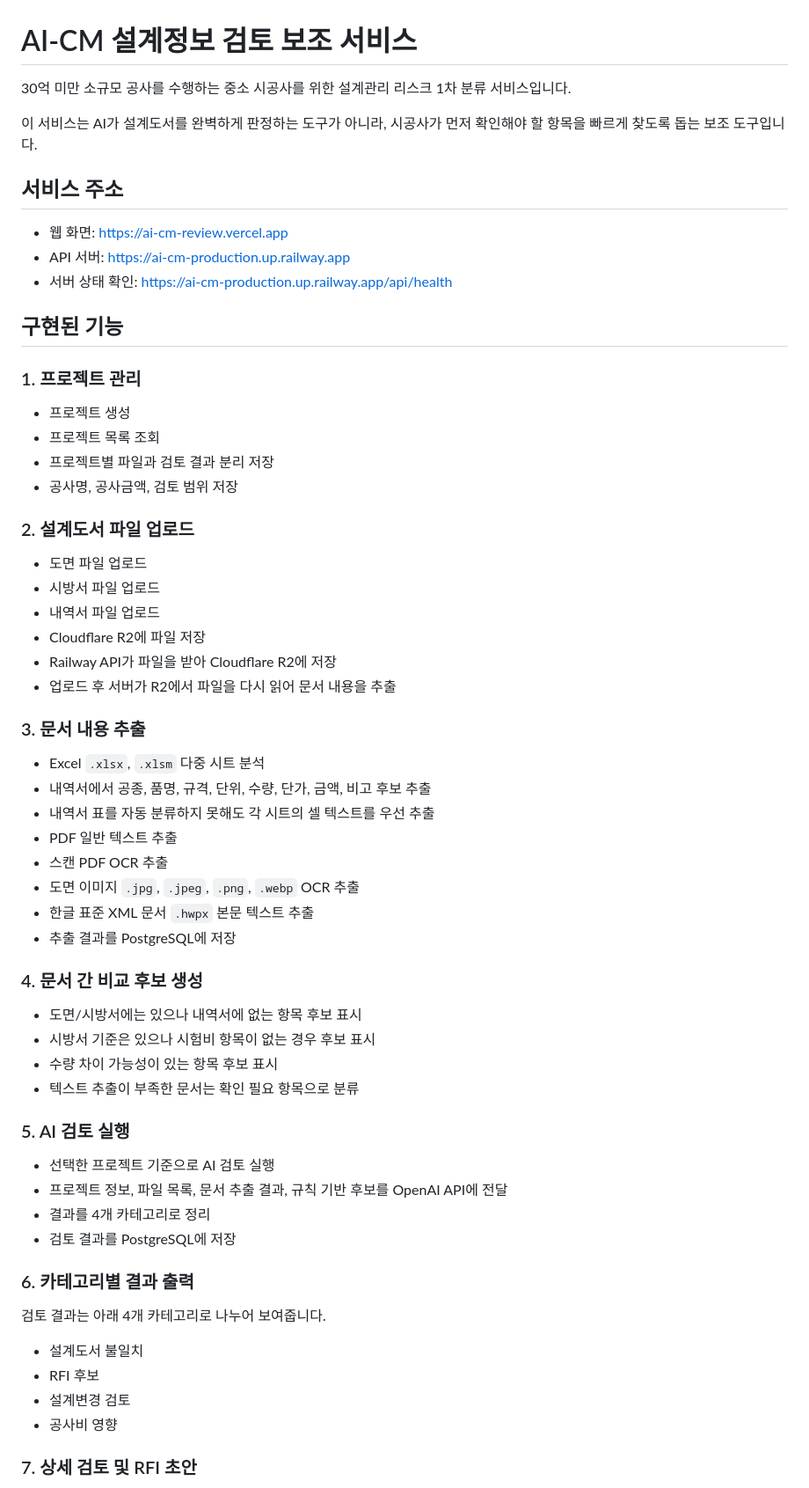
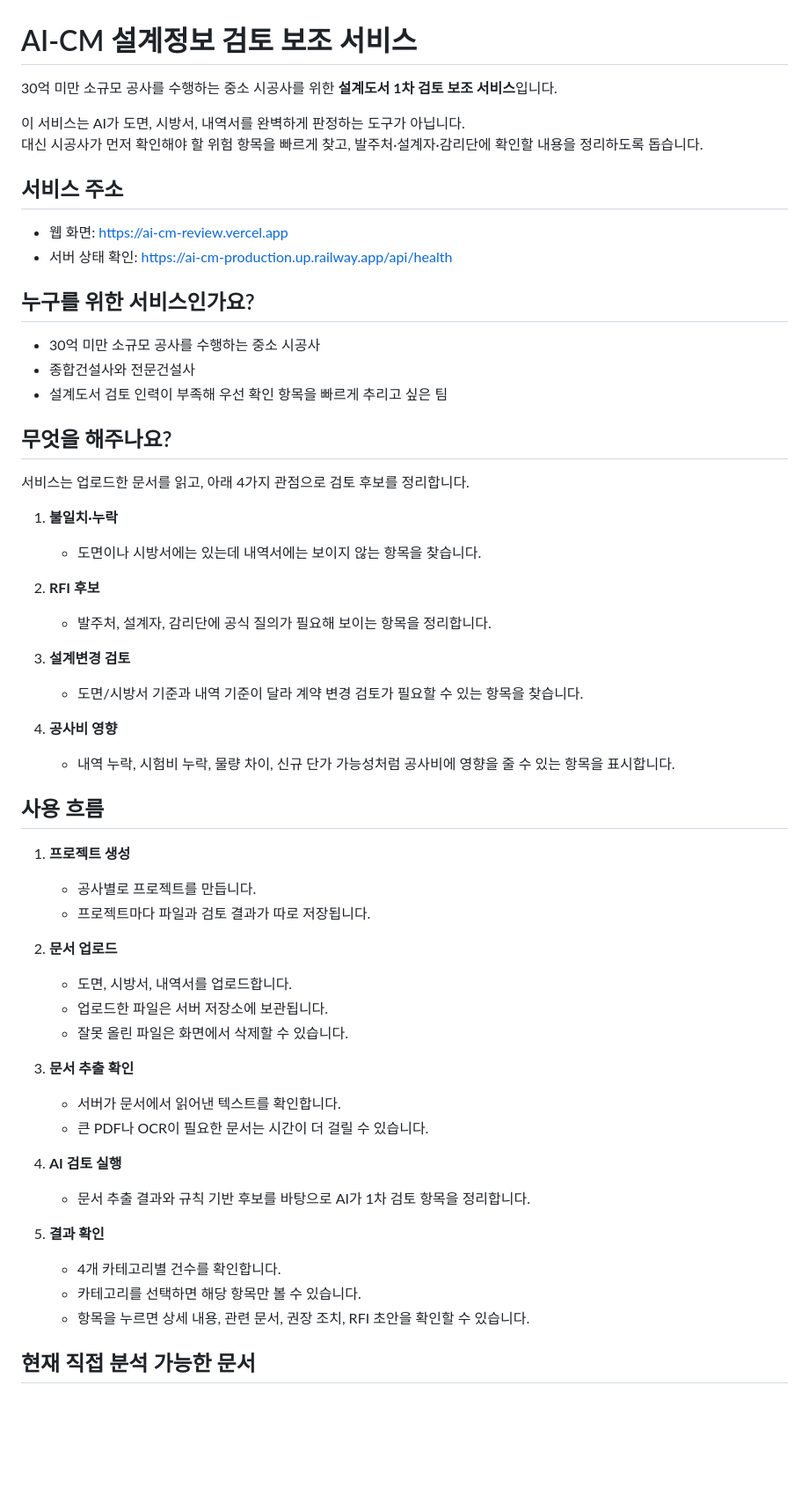
Before and after one commit to cv019229-dev/AI-CM-, a Markdown page: README.md, the part around one of its changes. Shown at 88% size. Drawn GitHub-style; blank space fills up the shorter version.

Commit message:
Update README for nontechnical overview

```diff
--- a/README.md
+++ b/README.md
@@ -1,66 +1,59 @@
 # AI-CM 설계정보 검토 보조 서비스
 
-30억 미만 소규모 공사를 수행하는 중소 시공사를 위한 설계관리 리스크 1차 분류 서비스입니다.
+30억 미만 소규모 공사를 수행하는 중소 시공사를 위한 **설계도서 1차 검토 보조 서비스**입니다.
 
-이 서비스는 AI가 설계도서를 완벽하게 판정하는 도구가 아니라, 시공사가 먼저 확인해야 할 항목을 빠르게 찾도록 돕는 보조 도구입니다.
+이 서비스는 AI가 도면, 시방서, 내역서를 완벽하게 판정하는 도구가 아닙니다.
+대신 시공사가 먼저 확인해야 할 위험 항목을 빠르게 찾고, 발주처·설계자·감리단에 확인할 내용을 정리하도록 돕습니다.
 
 ## 서비스 주소
 
 - 웹 화면: https://ai-cm-review.vercel.app
-- API 서버: https://ai-cm-production.up.railway.app
 - 서버 상태 확인: https://ai-cm-production.up.railway.app/api/health
 
-## 구현된 기능
+## 누구를 위한 서비스인가요?
 
-### 1. 프로젝트 관리
+- 30억 미만 소규모 공사를 수행하는 중소 시공사
+- 종합건설사와 전문건설사
+- 설계도서 검토 인력이 부족해 우선 확인 항목을 빠르게 추리고 싶은 팀
 
-- 프로젝트 생성
-- 프로젝트 목록 조회
-- 프로젝트별 파일과 검토 결과 분리 저장
-- 공사명, 공사금액, 검토 범위 저장
+## 무엇을 해주나요?
 
-### 2. 설계도서 파일 업로드
+서비스는 업로드한 문서를 읽고, 아래 4가지 관점으로 검토 후보를 정리합니다.
 
-- 도면 파일 업로드
-- 시방서 파일 업로드
-- 내역서 파일 업로드
-- Cloudflare R2에 파일 저장
-- Railway API가 파일을 받아 Cloudflare R2에 저장
-- 업로드 후 서버가 R2에서 파일을 다시 읽어 문서 내용을 추출
+1. **불일치·누락**
+   - 도면이나 시방서에는 있는데 내역서에는 보이지 않는 항목을 찾습니다.
 
-### 3. 문서 내용 추출
+2. **RFI 후보**
+   - 발주처, 설계자, 감리단에 공식 질의가 필요해 보이는 항목을 정리합니다.
 
-- Excel `.xlsx`, `.xlsm` 다중 시트 분석
-- 내역서에서 공종, 품명, 규격, 단위, 수량, 단가, 금액, 비고 후보 추출
-- 내역서 표를 자동 분류하지 못해도 각 시트의 셀 텍스트를 우선 추출
-- PDF 일반 텍스트 추출
-- 스캔 PDF OCR 추출
-- 도면 이미지 `.jpg`, `.jpeg`, `.png`, `.webp` OCR 추출
-- 한글 표준 XML 문서 `.hwpx` 본문 텍스트 추출
-- 추출 결과를 PostgreSQL에 저장
+3. **설계변경 검토**
+   - 도면/시방서 기준과 내역 기준이 달라 계약 변경 검토가 필요할 수 있는 항목을 찾습니다.
 
-### 4. 문서 간 비교 후보 생성
+4. **공사비 영향**
+   - 내역 누락, 시험비 누락, 물량 차이, 신규 단가 가능성처럼 공사비에 영향을 줄 수 있는 항목을 표시합니다.
 
-- 도면/시방서에는 있으나 내역서에 없는 항목 후보 표시
-- 시방서 기준은 있으나 시험비 항목이 없는 경우 후보 표시
-- 수량 차이 가능성이 있는 항목 후보 표시
-- 텍스트 추출이 부족한 문서는 확인 필요 항목으로 분류
+## 사용 흐름
 
-### 5. AI 검토 실행
+1. **프로젝트 생성**
+   - 공사별로 프로젝트를 만듭니다.
+   - 프로젝트마다 파일과 검토 결과가 따로 저장됩니다.
 
-- 선택한 프로젝트 기준으로 AI 검토 실행
-- 프로젝트 정보, 파일 목록, 문서 추출 결과, 규칙 기반 후보를 OpenAI API에 전달
-- 결과를 4개 카테고리로 정리
-- 검토 결과를 PostgreSQL에 저장
+2. **문서 업로드**
+   - 도면, 시방서, 내역서를 업로드합니다.
+   - 업로드한 파일은 서버 저장소에 보관됩니다.
+   - 잘못 올린 파일은 화면에서 삭제할 수 있습니다.
 
-### 6. 카테고리별 결과 출력
+3. **문서 추출 확인**
+   - 서버가 문서에서 읽어낸 텍스트를 확인합니다.
+   - 큰 PDF나 OCR이 필요한 문서는 시간이 더 걸릴 수 있습니다.
 
-검토 결과는 아래 4개 카테고리로 나누어 보여줍니다.
+4. **AI 검토 실행**
+   - 문서 추출 결과와 규칙 기반 후보를 바탕으로 AI가 1차 검토 항목을 정리합니다.
 
-- 설계도서 불일치
-- RFI 후보
-- 설계변경 검토
-- 공사비 영향
+5. **결과 확인**
+   - 4개 카테고리별 건수를 확인합니다.
+   - 카테고리를 선택하면 해당 항목만 볼 수 있습니다.
+   - 항목을 누르면 상세 내용, 관련 문서, 권장 조치, RFI 초안을 확인할 수 있습니다.
 
-### 7. 상세 검토 및 RFI 초안
+## 현재 직접 분석 가능한 문서
 
```
Also changed, not shown: other parts of README.md (+110 -153 lines).
